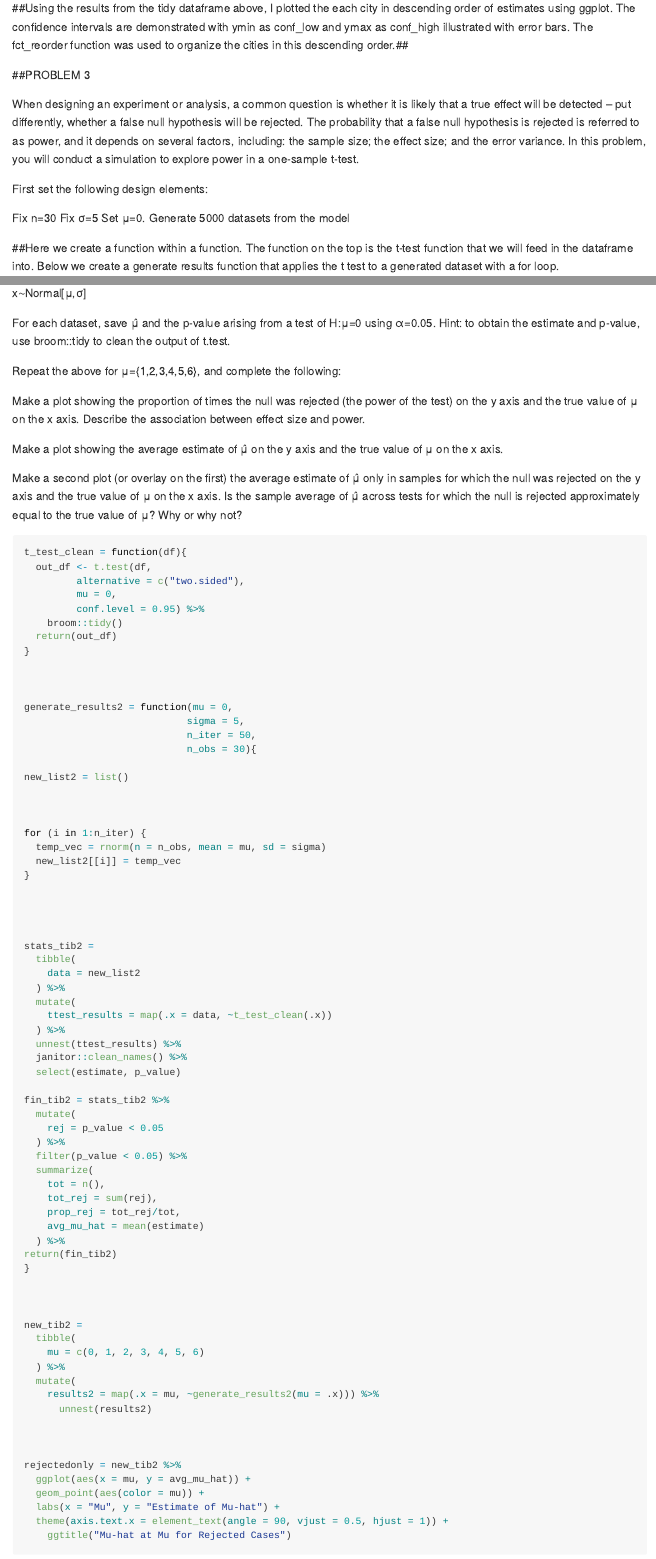
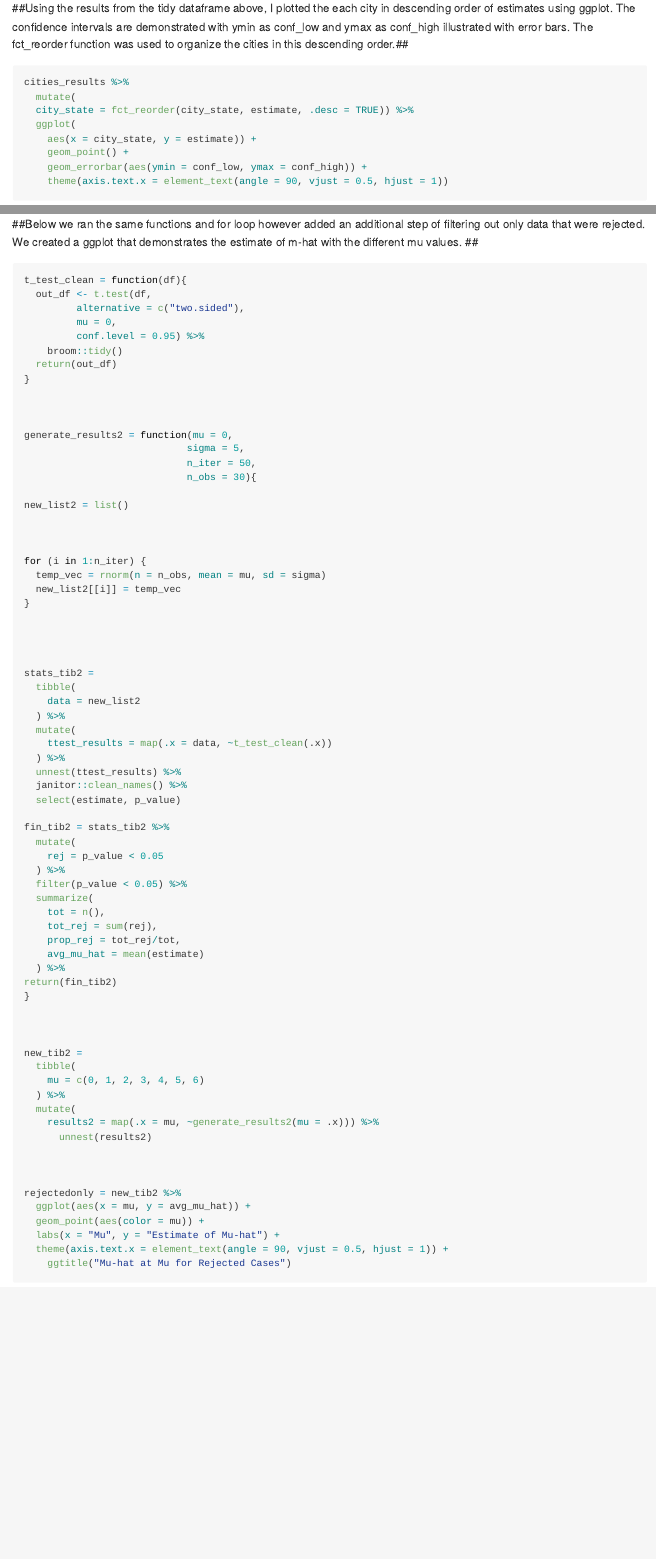
Before and after one commit to ek2794/p8105_hw5_ek2794, an R Markdown document (p8105_hw5_ek2794.Rmd): the page in a window 1100 px wide, from 2900 px down before the commit and from 2630 px down after it, so that both start at the same text, and a second part further down, joined at a grey line. Rendered offline with R 4.5, knitr and Pandoc, with nearby package versions; some code elsewhere in the file could not run offline; column names are cleaned by a stand-in for the janitor package.

Commit message:
final touches

````diff
--- a/p8105_hw5_ek2794.Rmd
+++ b/p8105_hw5_ek2794.Rmd
@@ -99,6 +98,7 @@ cities_results
 
 ```
 
+##Using the results from the tidy dataframe above, I plotted the each city in descending order of estimates using ggplot. The confidence intervals are demonstrated with ymin as conf_low and ymax as conf_high illustrated with error bars. The fct_reorder function was used to organize the cities in this descending order.##
 
 ```{r}
 cities_results %>%
@@ -111,19 +111,8 @@ cities_results %>%
     theme(axis.text.x = element_text(angle = 90, vjust = 0.5, hjust = 1))
 ```
 
-##Using the results from the tidy dataframe above, I plotted the each city in descending order of estimates using ggplot. The confidence intervals are demonstrated with ymin as conf_low and ymax as conf_high illustrated with error bars. The fct_reorder function was used to organize the cities in this descending order.##
-
 
 
 ##PROBLEM 3
 
-When designing an experiment or analysis, a common question is whether it is likely that a true effect will be detected – put differently, whether a false null hypothesis will be rejected. The probability that a false null hypothesis is rejected is referred to as power, and it depends on several factors, including: the sample size; the effect size; and the error variance. In this problem, you will conduct a simulation to explore power in a one-sample t-test.
 
-First set the following design elements:
-
-Fix n=30
-Fix σ=5
-Set μ=0. Generate 5000 datasets from the model
-
-
-##Here we create a function within a function. The function on the top is the t-test function that we will feed in the dataframe into. Below we create a generate results function that applies the t test to a generated dataset with a for loop.
@@ -205,22 +195,7 @@ new_tib =
 ```
 
 
-
-
-x∼Normal[μ,σ]
-
-For each dataset, save μ̂  and the p-value arising from a test of H:μ=0 using α=0.05. Hint: to obtain the estimate and p-value, use broom::tidy to clean the output of t.test.
-
-Repeat the above for μ={1,2,3,4,5,6}, and complete the following:
-
-
-
-Make a plot showing the proportion of times the null was rejected (the power of the test) on the y axis and the true value of μ on the x axis. Describe the association between effect size and power.
-
-Make a plot showing the average estimate of μ̂  on the y axis and the true value of μ on the x axis.
-
-Make a second plot (or overlay on the first) the average estimate of μ̂  only in samples for which the null was rejected on the y axis and the true value of μ on the x axis. Is the sample average of μ̂  across tests for which the null is rejected approximately equal to the true value of μ? Why or why not?
-
+##Below we ran the same functions and for loop however added an additional step of filtering out only data that were rejected. We created a ggplot that demonstrates the estimate of m-hat with the different mu values. ##
 
 
 
````
Also changed, not shown: p8105_hw5_ek2794.Rmd (23 more changed lines).
